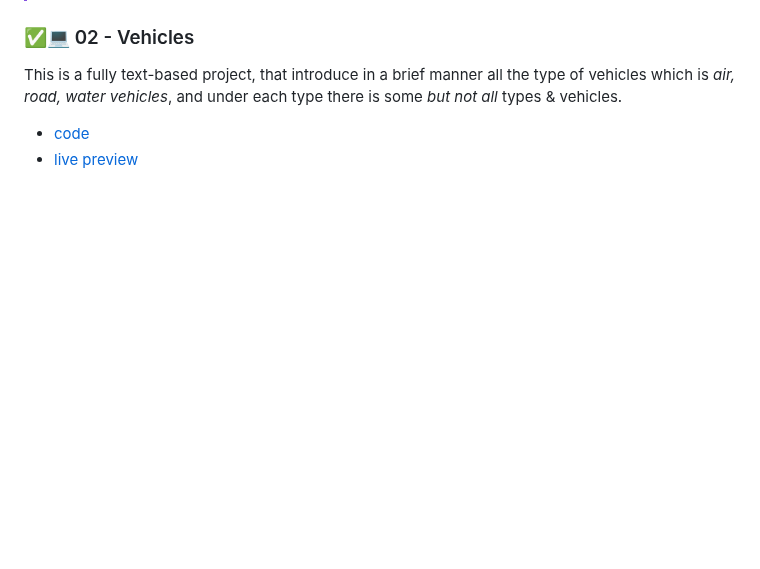
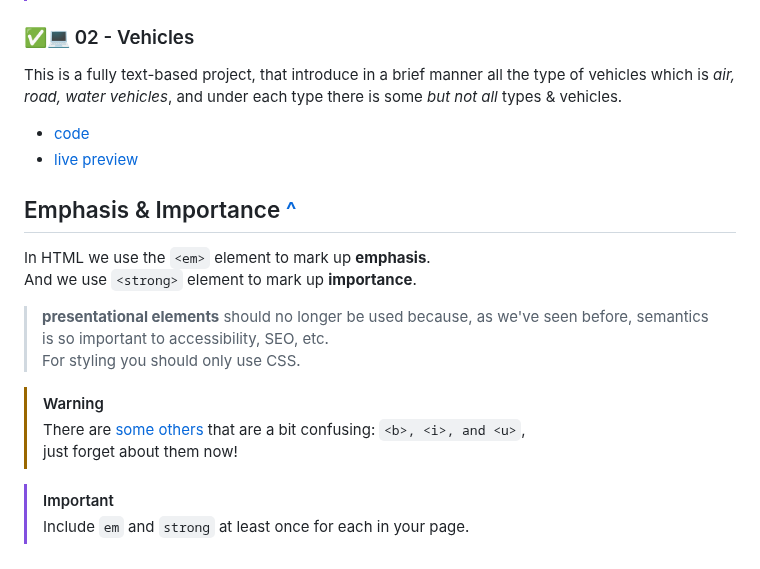
Before and after one commit to youssef-el-atmani/MDN-Based-Projects, a Markdown page: projects/knowledge-base.md, the part around the change. Rendered like a GitHub page; blank space fills up the shorter version.

Commit message:
Up K-B: introduce em and strong elements

```diff
--- a/projects/knowledge-base.md
+++ b/projects/knowledge-base.md
@@ -185,3 +185,18 @@ This is a fully text-based project, that introduce in a brief manner all the typ
 
 - [code](/projects/html-stage/02-vehicles/)
 - [live preview](https://youssef-el-atmani.github.io/MDN-Based-Projects/projects/html-stage/02-vehicles/index.html)
+
+## Emphasis & Importance [^](https://developer.mozilla.org/en-US/docs/Learn_web_development/Core/Structuring_content/Emphasis_and_importance)
+
+In HTML we use the `<em>` element to mark up **emphasis**.\
+And we use `<strong>` element to mark up **importance**.
+
+> **presentational elements** should no longer be used because, as we've seen before, semantics is so important to accessibility, SEO, etc.\
+> For styling you should only use CSS.
+
+> [!WARNING]
+> There are [some others](https://developer.mozilla.org/en-US/docs/Learn_web_development/Core/Structuring_content/Emphasis_and_importance#italic_bold_underline%E2%80%A6) that are a bit confusing: `<b>, <i>, and <u>`,\
+>  just forget about them now!
+
+> [!IMPORTANT]
+> Include `em` and `strong` at least once for each in your page.
```
